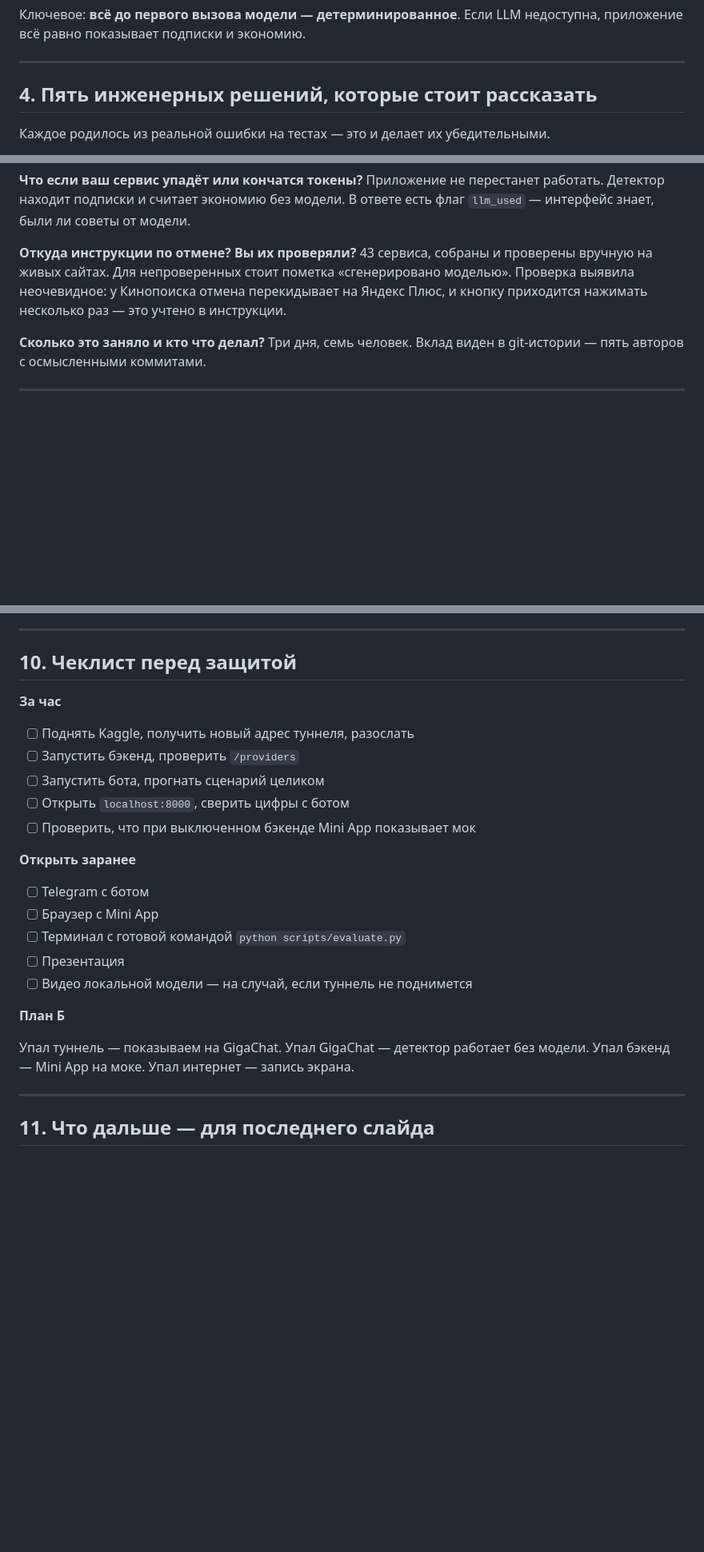
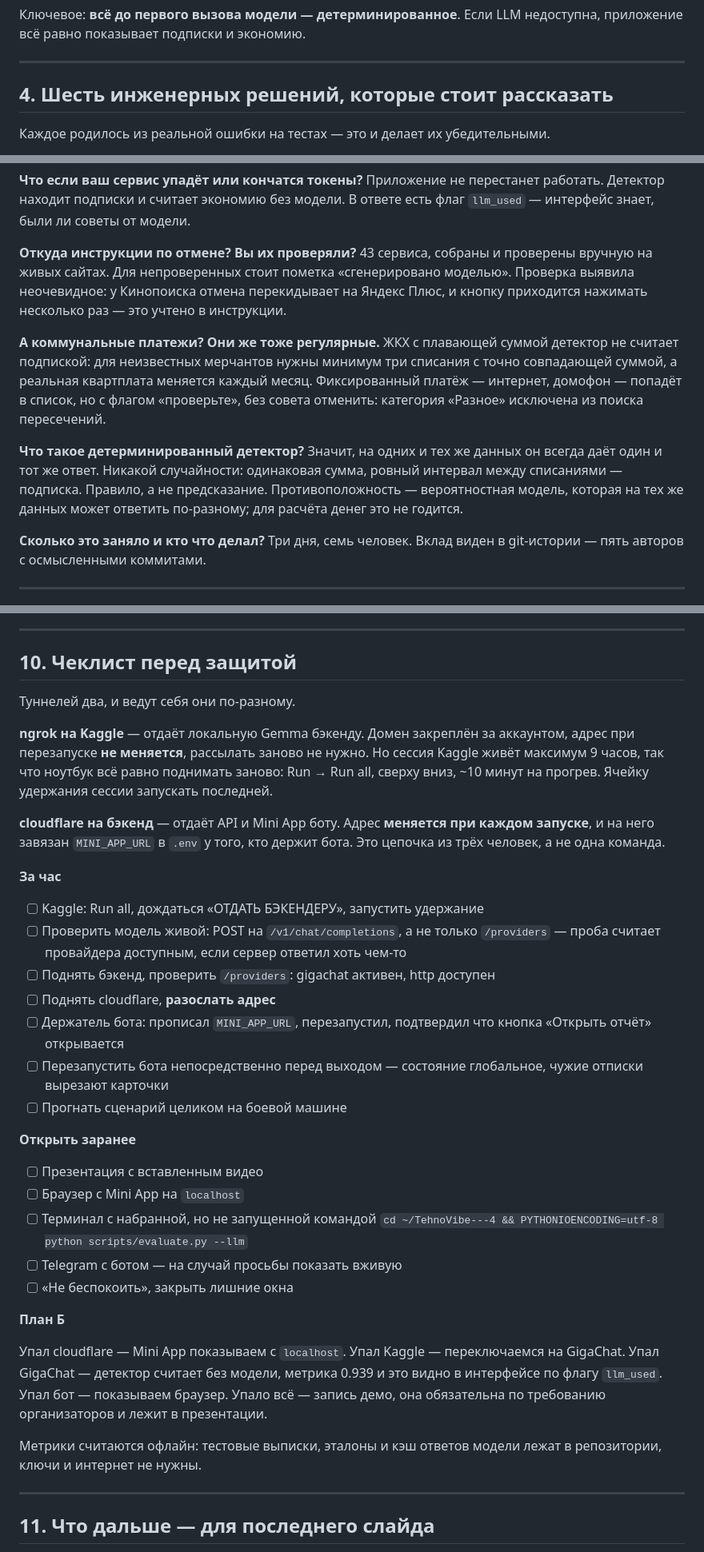
Before and after one commit to Nik456n/TehnoVibe---4, a Markdown page: docs/HANDOFF.md, 3 parts joined by grey strips. Shown at 80% size. Drawn GitHub-style; blank space fills up the shorter version.

Commit message:
docs: питч на 10 минут, чеклист под два туннеля, решение про категорию other

```diff
--- a/docs/HANDOFF.md
+++ b/docs/HANDOFF.md
@@ -74,7 +74,7 @@ LLM недоступна, приложение всё равно показыв
 
 ---
 
-## 4. Пять инженерных решений, которые стоит рассказать
+## 4. Шесть инженерных решений, которые стоит рассказать
 
 Каждое родилось из реальной ошибки на тестах — это и делает их
 убедительными.
@@ -203,6 +226,20 @@ precision измеряется.
 неочевидное: у Кинопоиска отмена перекидывает на Яндекс Плюс, и кнопку
 приходится нажимать несколько раз — это учтено в инструкции.
 
+**А коммунальные платежи? Они же тоже регулярные.**
+ЖКХ с плавающей суммой детектор не считает подпиской: для неизвестных
+мерчантов нужны минимум три списания с точно совпадающей суммой, а
+реальная квартплата меняется каждый месяц. Фиксированный платёж —
+интернет, домофон — попадёт в список, но с флагом «проверьте», без
+совета отменить: категория «Разное» исключена из поиска пересечений.
+
+**Что такое детерминированный детектор?**
+Значит, на одних и тех же данных он всегда даёт один и тот же ответ.
+Никакой случайности: одинаковая сумма, ровный интервал между
+списаниями — подписка. Правило, а не предсказание. Противоположность —
+вероятностная модель, которая на тех же данных может ответить
+по-разному; для расчёта денег это не годится.
+
 **Сколько это заняло и кто что делал?**
 Три дня, семь человек. Вклад виден в git-истории — пять авторов с
 осмысленными коммитами.
@@ -227,27 +264,48 @@ precision измеряется.
 
 ## 10. Чеклист перед защитой
 
+Туннелей два, и ведут себя они по-разному.
+
+**ngrok на Kaggle** — отдаёт локальную Gemma бэкенду. Домен закреплён
+за аккаунтом, адрес при перезапуске **не меняется**, рассылать заново
+не нужно. Но сессия Kaggle живёт максимум 9 часов, так что ноутбук всё
+равно поднимать заново: Run → Run all, сверху вниз, ~10 минут на
+прогрев. Ячейку удержания сессии запускать последней.
+
+**cloudflare на бэкенд** — отдаёт API и Mini App боту. Адрес
+**меняется при каждом запуске**, и на него завязан `MINI_APP_URL` в
+`.env` у того, кто держит бота. Это цепочка из трёх человек, а не одна
+команда.
+
 **За час**
 
-- [ ] Поднять Kaggle, получить новый адрес туннеля, разослать
-- [ ] Запустить бэкенд, проверить `/providers`
-- [ ] Запустить бота, прогнать сценарий целиком
-- [ ] Открыть `localhost:8000`, сверить цифры с ботом
-- [ ] Проверить, что при выключенном бэкенде Mini App показывает мок
+- [ ] Kaggle: Run all, дождаться «ОТДАТЬ БЭКЕНДЕРУ», запустить удержание
+- [ ] Проверить модель живой: POST на `/v1/chat/completions`, а не только `/providers` — проба считает провайдера доступным, если сервер ответил хоть чем-то
+- [ ] Поднять бэкенд, проверить `/providers`: gigachat активен, http доступен
+- [ ] Поднять cloudflare, **разослать адрес**
+- [ ] Держатель бота: прописал `MINI_APP_URL`, перезапустил, подтвердил что кнопка «Открыть отчёт» открывается
+- [ ] Перезапустить бота непосредственно перед выходом — состояние глобальное, чужие отписки вырезают карточки
+- [ ] Прогнать сценарий целиком на боевой машине
 
 **Открыть заранее**
 
-- [ ] Telegram с ботом
-- [ ] Браузер с Mini App
-- [ ] Терминал с готовой командой `python scripts/evaluate.py`
-- [ ] Презентация
-- [ ] Видео локальной модели — на случай, если туннель не поднимется
+- [ ] Презентация с вставленным видео
+- [ ] Браузер с Mini App на `localhost`
+- [ ] Терминал с набранной, но не запущенной командой
+      `cd ~/TehnoVibe---4 && PYTHONIOENCODING=utf-8 python scripts/evaluate.py --llm`
+- [ ] Telegram с ботом — на случай просьбы показать вживую
+- [ ] «Не беспокоить», закрыть лишние окна
 
 **План Б**
 
-Упал туннель — показываем на GigaChat. Упал GigaChat — детектор
-работает без модели. Упал бэкенд — Mini App на моке. Упал интернет —
-запись экрана.
+Упал cloudflare — Mini App показываем с `localhost`. Упал Kaggle —
+переключаемся на GigaChat. Упал GigaChat — детектор считает без
+модели, метрика 0.939 и это видно в интерфейсе по флагу `llm_used`.
+Упал бот — показываем браузер. Упало всё — запись демо, она обязательна
+по требованию организаторов и лежит в презентации.
+
+Метрики считаются офлайн: тестовые выписки, эталоны и кэш ответов
+модели лежат в репозитории, ключи и интернет не нужны.
 
 ---
 
```
Also changed, not shown: other parts of docs/HANDOFF.md (+34 -11 lines).
